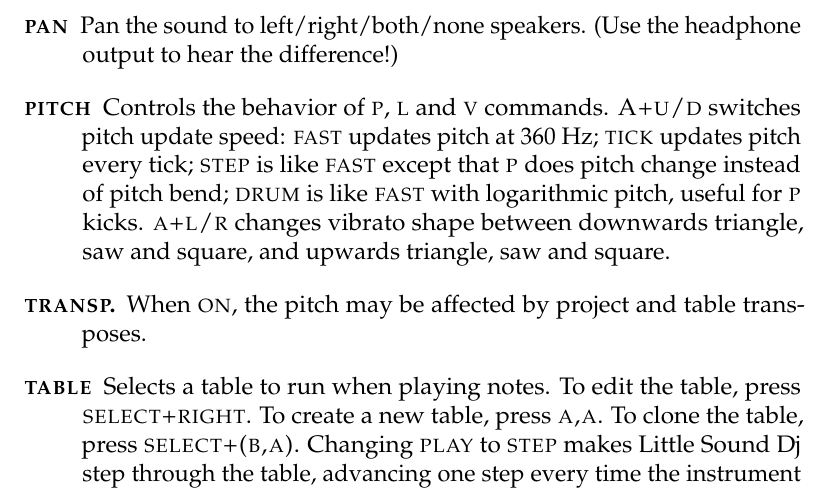
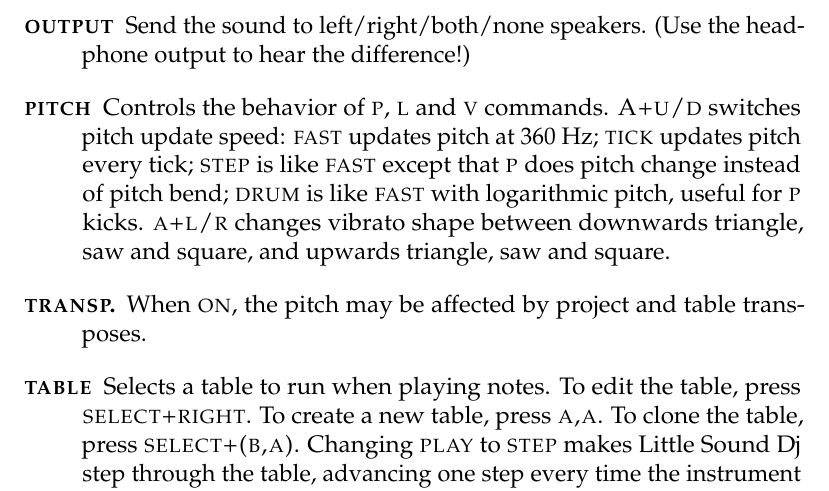
Before and after one commit to jkotlinski/lsdj-doc, a LaTeX thesis (lsdj-manual.tex, which reads screens.tex): part of page 23 of 76, cut so that both start at the same text. Compiled offline with pdfLaTeX.

Commit message:
corrected pan => output

```diff
--- a/screens.tex
+++ b/screens.tex
@@ -183,7 +183,7 @@ These parameters are used in most instrument types.
 	\item[\textsc{name}] Name the instrument by pressing \textsc{a}. This is useful for keeping track of your instruments. The instrument name will also be shown in the border when selecting instruments in the phrase screen.
 	\item[\textsc{type}] Instrument type.
 	\item[\textsc{length}] Sound length.
-	\item[\textsc{pan}] Pan the sound to left/right/both/none speakers. (Use the headphone output to hear the difference!)
+	\item[\textsc{output}] Send the sound to left/right/both/none speakers. (Use the headphone output to hear the difference!)
     \item[\textsc{pitch}] Controls the behavior of \textsc{p}, \textsc{l} and \textsc{v} commands. \textsc{A+u/d} switches pitch update speed: \textsc{fast} updates pitch at 360 Hz; \textsc{tick} updates pitch every tick; \textsc{step} is like \textsc{fast} except that \textsc{p} does pitch change instead of pitch bend; \textsc{drum} is like \textsc{fast} with logarithmic pitch, useful for \textsc{p} kicks. \textsc{a+l/r} changes vibrato shape between downwards triangle, saw and square, and upwards triangle, saw and square.
     \item[\textsc{transp.}] When \textsc{on}, the pitch may be affected by project and table transposes.
     \item[\textsc{table}] Selects a table to run when playing notes. To edit the table, press \textsc{select+right}. To create a new table, press \textsc{a,a}. To clone the table, press \textsc{select+(b,a)}.
```
